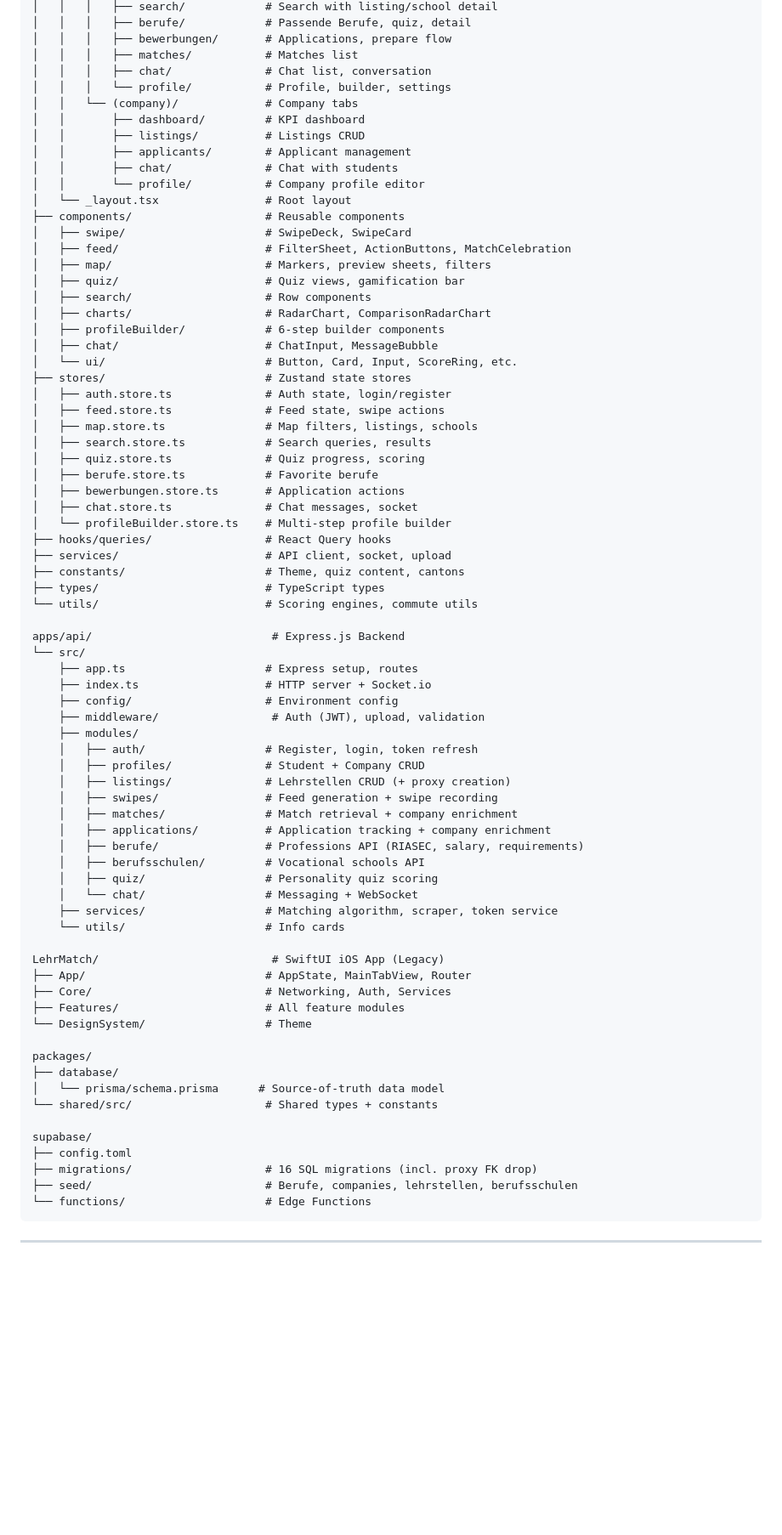
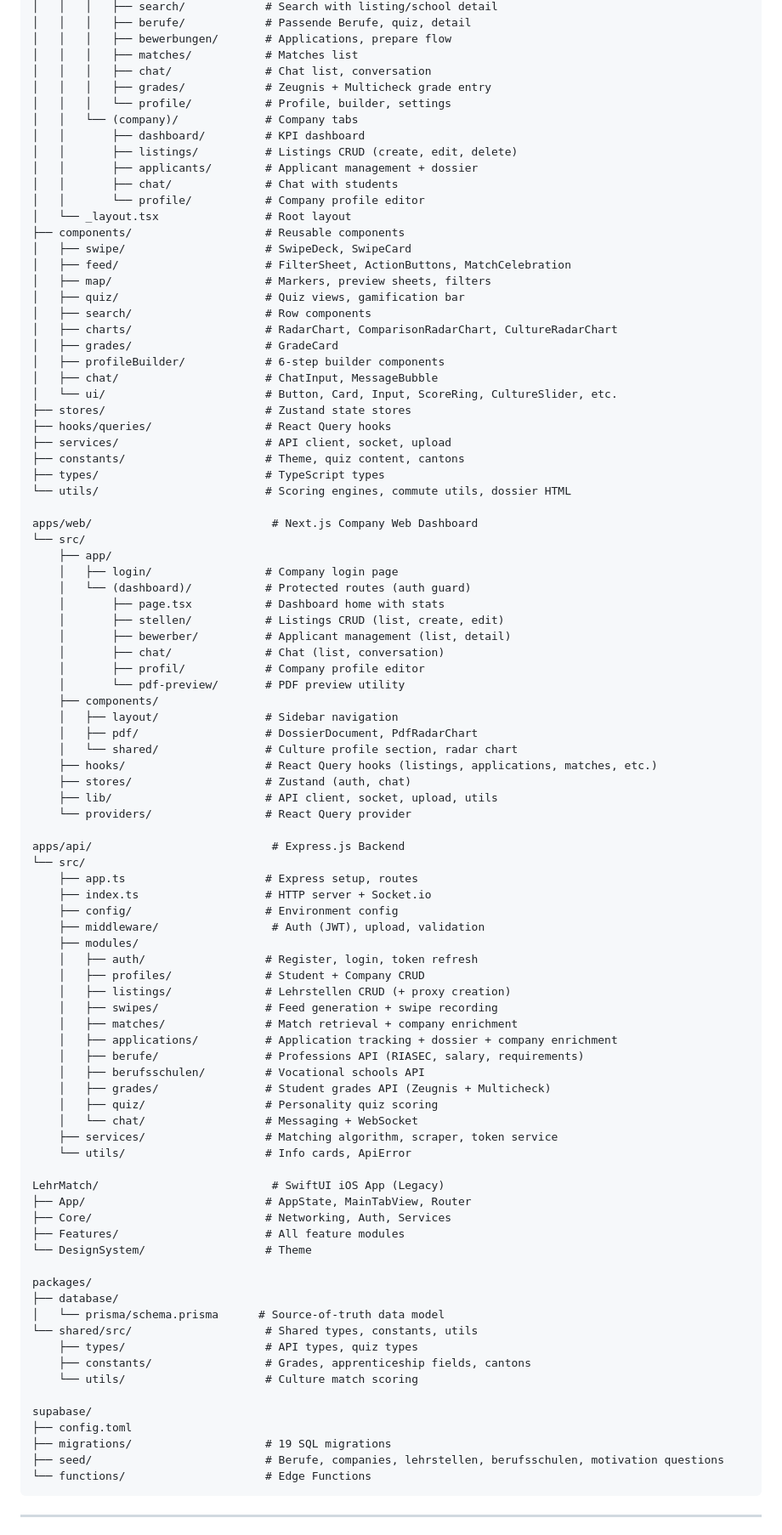
Before and after one commit to bayki2004/lehrstellen-app, a Markdown page: README.md, the part around one of its changes. Shown at 85% size. Drawn GitHub-style; blank space fills up the shorter version.

Commit message:
docs: update README for V_4 — web dashboard, feature parity, culture dimensions
Co-Authored-By: Claude Opus 4.6 <noreply@anthropic.com>

````diff
--- a/README.md
+++ b/README.md
@@ -88,11 +123,12 @@ apps/mobile/                        # React Native Expo App (V_3)
 │   │   │   ├── bewerbungen/       # Applications, prepare flow
 │   │   │   ├── matches/           # Matches list
 │   │   │   ├── chat/              # Chat list, conversation
+│   │   │   ├── grades/            # Zeugnis + Multicheck grade entry
 │   │   │   └── profile/           # Profile, builder, settings
 │   │   └── (company)/             # Company tabs
 │   │       ├── dashboard/         # KPI dashboard
-│   │       ├── listings/          # Listings CRUD
-│   │       ├── applicants/        # Applicant management
+│   │       ├── listings/          # Listings CRUD (create, edit, delete)
+│   │       ├── applicants/        # Applicant management + dossier
 │   │       ├── chat/              # Chat with students
 │   │       └── profile/           # Company profile editor
 │   └── _layout.tsx                # Root layout
@@ -102,25 +138,37 @@ apps/mobile/                        # React Native Expo App (V_3)
 │   ├── map/                       # Markers, preview sheets, filters
 │   ├── quiz/                      # Quiz views, gamification bar
 │   ├── search/                    # Row components
-│   ├── charts/                    # RadarChart, ComparisonRadarChart
+│   ├── charts/                    # RadarChart, ComparisonRadarChart, CultureRadarChart
+│   ├── grades/                    # GradeCard
 │   ├── profileBuilder/            # 6-step builder components
 │   ├── chat/                      # ChatInput, MessageBubble
-│   └── ui/                        # Button, Card, Input, ScoreRing, etc.
+│   └── ui/                        # Button, Card, Input, ScoreRing, CultureSlider, etc.
 ├── stores/                        # Zustand state stores
-│   ├── auth.store.ts              # Auth state, login/register
-│   ├── feed.store.ts              # Feed state, swipe actions
-│   ├── map.store.ts               # Map filters, listings, schools
-│   ├── search.store.ts            # Search queries, results
-│   ├── quiz.store.ts              # Quiz progress, scoring
-│   ├── berufe.store.ts            # Favorite berufe
-│   ├── bewerbungen.store.ts       # Application actions
-│   ├── chat.store.ts              # Chat messages, socket
-│   └── profileBuilder.store.ts    # Multi-step profile builder
 ├── hooks/queries/                 # React Query hooks
 ├── services/                      # API client, socket, upload
 ├── constants/                     # Theme, quiz content, cantons
 ├── types/                         # TypeScript types
-└── utils/                         # Scoring engines, commute utils
+└── utils/                         # Scoring engines, commute utils, dossier HTML
+
+apps/web/                           # Next.js Company Web Dashboard
+└── src/
+    ├── app/
+    │   ├── login/                 # Company login page
+    │   └── (dashboard)/           # Protected routes (auth guard)
+    │       ├── page.tsx           # Dashboard home with stats
+    │       ├── stellen/           # Listings CRUD (list, create, edit)
+    │       ├── bewerber/          # Applicant management (list, detail)
+    │       ├── chat/              # Chat (list, conversation)
+    │       ├── profil/            # Company profile editor
+    │       └── pdf-preview/       # PDF preview utility
+    ├── components/
+    │   ├── layout/                # Sidebar navigation
+    │   ├── pdf/                   # DossierDocument, PdfRadarChart
+    │   └── shared/                # Culture profile section, radar chart
+    ├── hooks/                     # React Query hooks (listings, applications, matches, etc.)
+    ├── stores/                    # Zustand (auth, chat)
+    ├── lib/                       # API client, socket, upload, utils
+    └── providers/                 # React Query provider
 
 apps/api/                           # Express.js Backend
 └── src/
@@ -134,13 +182,14 @@ apps/api/                           # Express.js Backend
     │   ├── listings/              # Lehrstellen CRUD (+ proxy creation)
     │   ├── swipes/                # Feed generation + swipe recording
     │   ├── matches/               # Match retrieval + company enrichment
-    │   ├── applications/          # Application tracking + company enrichment
+    │   ├── applications/          # Application tracking + dossier + company enrichment
     │   ├── berufe/                # Professions API (RIASEC, salary, requirements)
     │   ├── berufsschulen/         # Vocational schools API
+    │   ├── grades/                # Student grades API (Zeugnis + Multicheck)
     │   ├── quiz/                  # Personality quiz scoring
     │   └── chat/                  # Messaging + WebSocket
     ├── services/                  # Matching algorithm, scraper, token service
-    └── utils/                     # Info cards
+    └── utils/                     # Info cards, ApiError
 
 LehrMatch/                          # SwiftUI iOS App (Legacy)
 ├── App/                           # AppState, MainTabView, Router
@@ -151,12 +200,15 @@ LehrMatch/                          # SwiftUI iOS App (Legacy)
 packages/
 ├── database/
 │   └── prisma/schema.prisma      # Source-of-truth data model
-└── shared/src/                    # Shared types + constants
+└── shared/src/                    # Shared types, constants, utils
+    ├── types/                     # API types, quiz types
+    ├── constants/                 # Grades, apprenticeship fields, cantons
+    └── utils/                     # Culture match scoring
 
 supabase/
 ├── config.toml
-├── migrations/                    # 16 SQL migrations (incl. proxy FK drop)
-├── seed/                          # Berufe, companies, lehrstellen, berufsschulen
+├── migrations/                    # 19 SQL migrations
+├── seed/                          # Berufe, companies, lehrstellen, berufsschulen, motivation questions
 └── functions/                     # Edge Functions
 ```
 
````
Also changed, not shown: other parts of README.md (+86 -29 lines).
